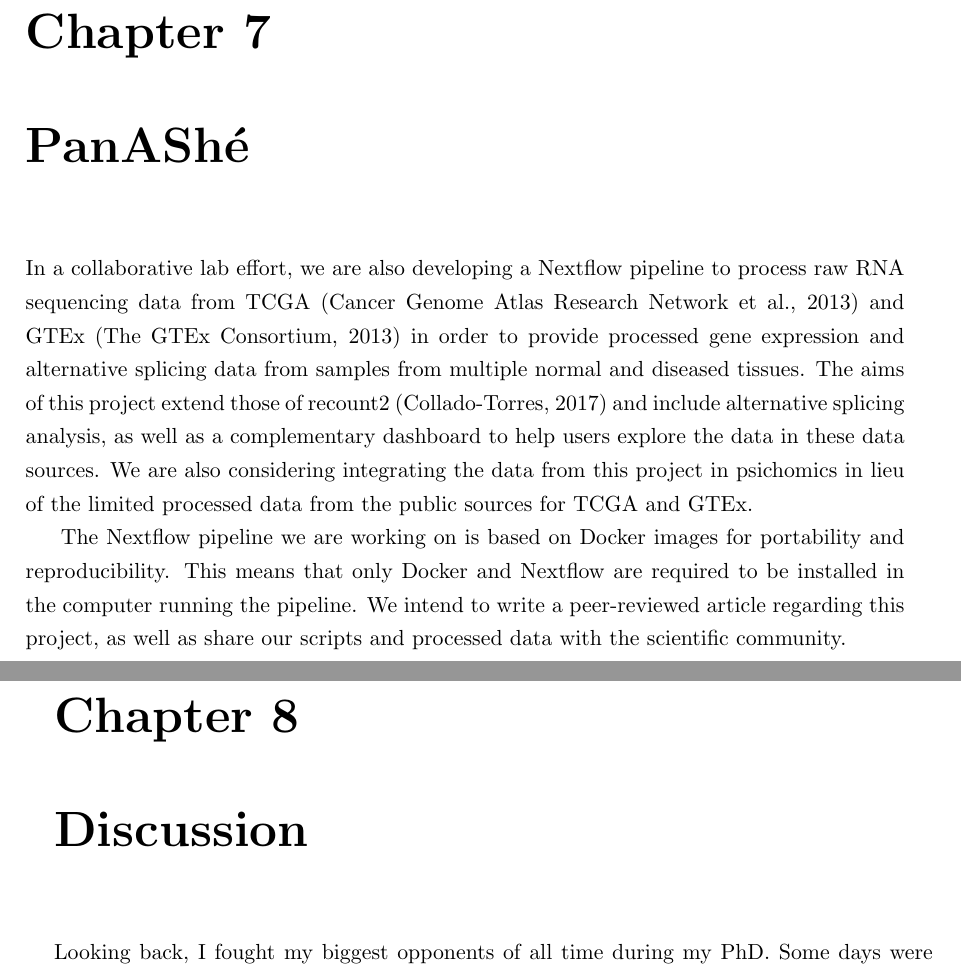
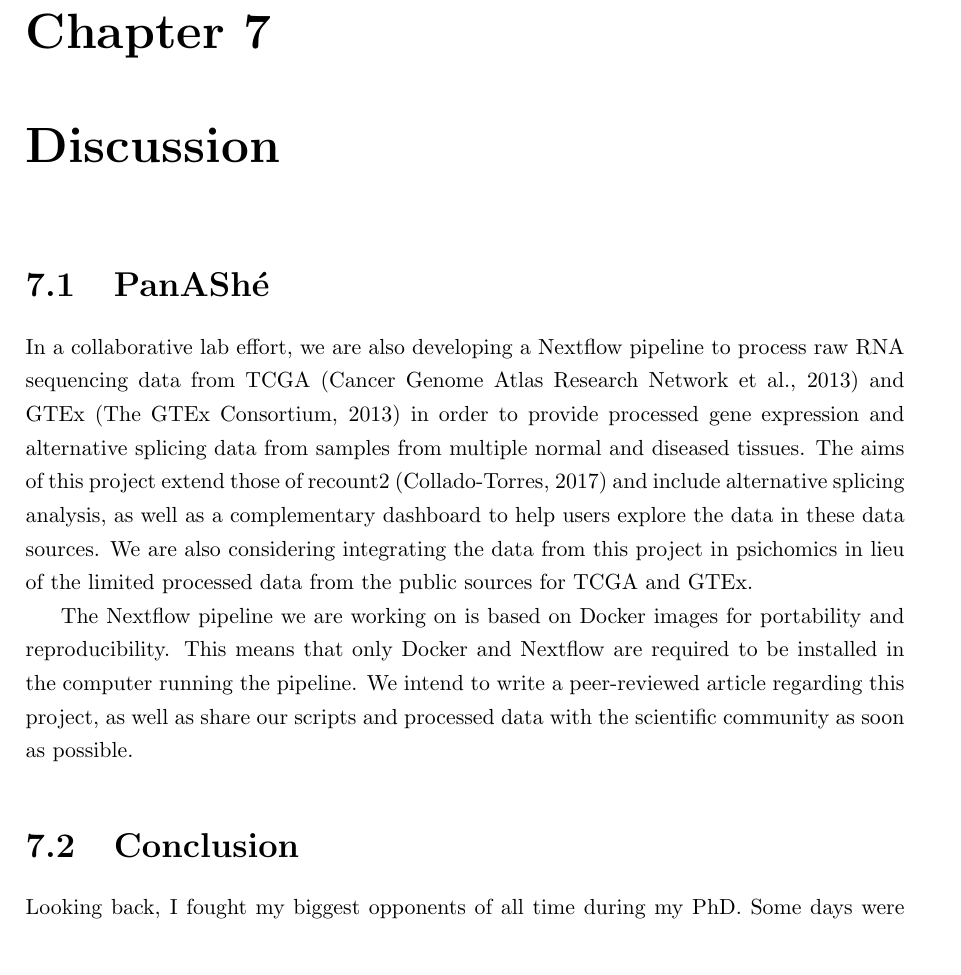
Before and after one commit to nuno-agostinho/phd-thesis, a LaTeX thesis (PhD Thesis.tex, which reads chapters/discussion.tex, chapters/panashe.tex): two parts of pages 33 and 34 of 37 before the commit and part of page 33 of 37 after it, the two joined at a grey line, cut so that both start at the same text. Compiled offline with pdfLaTeX.

Commit message:
Move PanAShe chapter to discussion

```diff
--- a/PhD Thesis.tex
+++ b/PhD Thesis.tex
@@ -132,7 +132,6 @@ Abstract goes here
 \input{chapters/psichomics}
 \input{chapters/cTRAP}
 \input{chapters/appServer}
-\input{chapters/panashe}
 
 \input{chapters/discussion}
 
--- a/chapters/discussion.tex
+++ b/chapters/discussion.tex
@@ -1,5 +1,13 @@
 % !TEX root = ../PhD Thesis.tex
 \chapter{Discussion}
+
+\section{PanAShé}
+
+In a collaborative lab effort, we are also developing a Nextflow pipeline to process raw RNA sequencing data from TCGA (Cancer Genome Atlas Research Network et al., 2013) and GTEx (The GTEx Consortium, 2013) in order to provide processed gene expression and alternative splicing data from samples from multiple normal and diseased tissues. The aims of this project extend those of recount2 (Collado-Torres, 2017) and include alternative splicing analysis, as well as a complementary dashboard to help users explore the data in these data sources. We are also considering integrating the data from this project in psichomics in lieu of the limited processed data from the public sources for TCGA and GTEx.
+
+The Nextflow pipeline we are working on is based on Docker images for portability and reproducibility. This means that only Docker and Nextflow are required to be installed in the computer running the pipeline. We intend to write a peer-reviewed article regarding this project, as well as share our scripts and processed data with the scientific community as soon as possible.
+
+\section{Conclusion}
 
 Looking back, I fought my biggest opponents of all time during my PhD. Some days were bright as the sun, others were dark as the night. Some days were spent alongside my friends, others alongside my shadow alone. Some were full of victories, others full of self-doubt.
 
--- a/chapters/panashe.tex
+++ /dev/null
@@ -1,6 +0,0 @@
-% !TEX root = ../PhD Thesis.tex
-\chapter{PanAShé}
-
-In a collaborative lab effort, we are also developing a Nextflow pipeline to process raw RNA sequencing data from TCGA (Cancer Genome Atlas Research Network et al., 2013) and GTEx (The GTEx Consortium, 2013) in order to provide processed gene expression and alternative splicing data from samples from multiple normal and diseased tissues. The aims of this project extend those of recount2 (Collado-Torres, 2017) and include alternative splicing analysis, as well as a complementary dashboard to help users explore the data in these data sources. We are also considering integrating the data from this project in psichomics in lieu of the limited processed data from the public sources for TCGA and GTEx.
-
-The Nextflow pipeline we are working on is based on Docker images for portability and reproducibility. This means that only Docker and Nextflow are required to be installed in the computer running the pipeline. We intend to write a peer-reviewed article regarding this project, as well as share our scripts and processed data with the scientific community.
```
